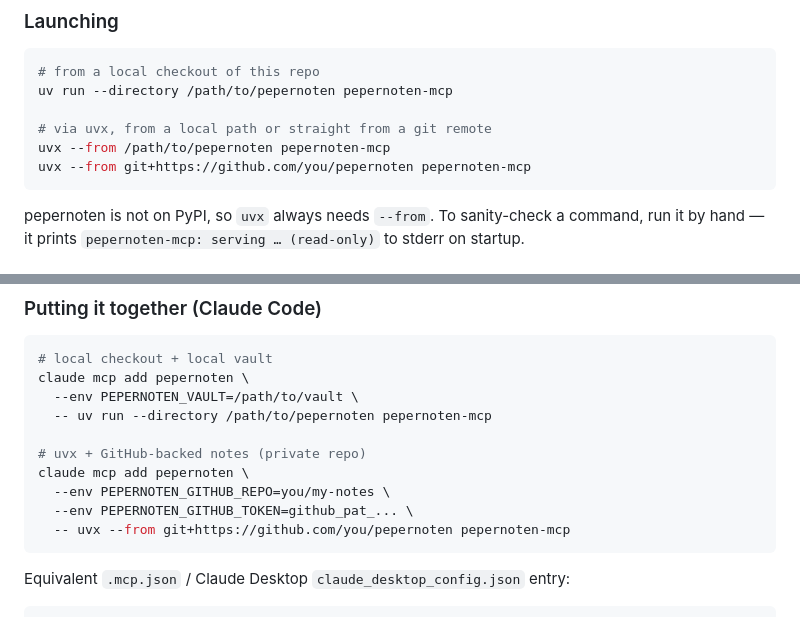
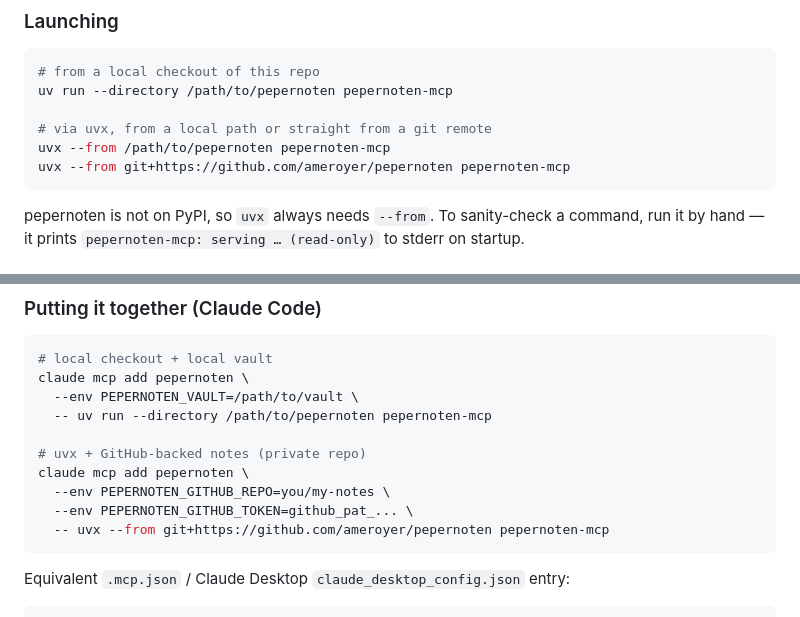
Before and after one commit to ameroyer/pepernoten, a Markdown page: README.md, 2 parts joined by grey strips. Drawn GitHub-style.

````diff
--- a/README.md
+++ b/README.md
@@ -123,7 +123,7 @@ uv run --directory /path/to/pepernoten pepernoten-mcp
 
 # via uvx, from a local path or straight from a git remote
 uvx --from /path/to/pepernoten pepernoten-mcp
-uvx --from git+https://github.com/you/pepernoten pepernoten-mcp
+uvx --from git+https://github.com/ameroyer/pepernoten pepernoten-mcp
 ```
 
 pepernoten is not on PyPI, so `uvx` always needs `--from`. To sanity-check a command, run it by hand — it prints `pepernoten-mcp: serving … (read-only)` to stderr on startup.
@@ -150,7 +150,7 @@ claude mcp add pepernoten \
 claude mcp add pepernoten \
   --env PEPERNOTEN_GITHUB_REPO=you/my-notes \
   --env PEPERNOTEN_GITHUB_TOKEN=github_pat_... \
-  -- uvx --from git+https://github.com/you/pepernoten pepernoten-mcp
+  -- uvx --from git+https://github.com/ameroyer/pepernoten pepernoten-mcp
 ```
 
 Equivalent `.mcp.json` / Claude Desktop `claude_desktop_config.json` entry:
````
